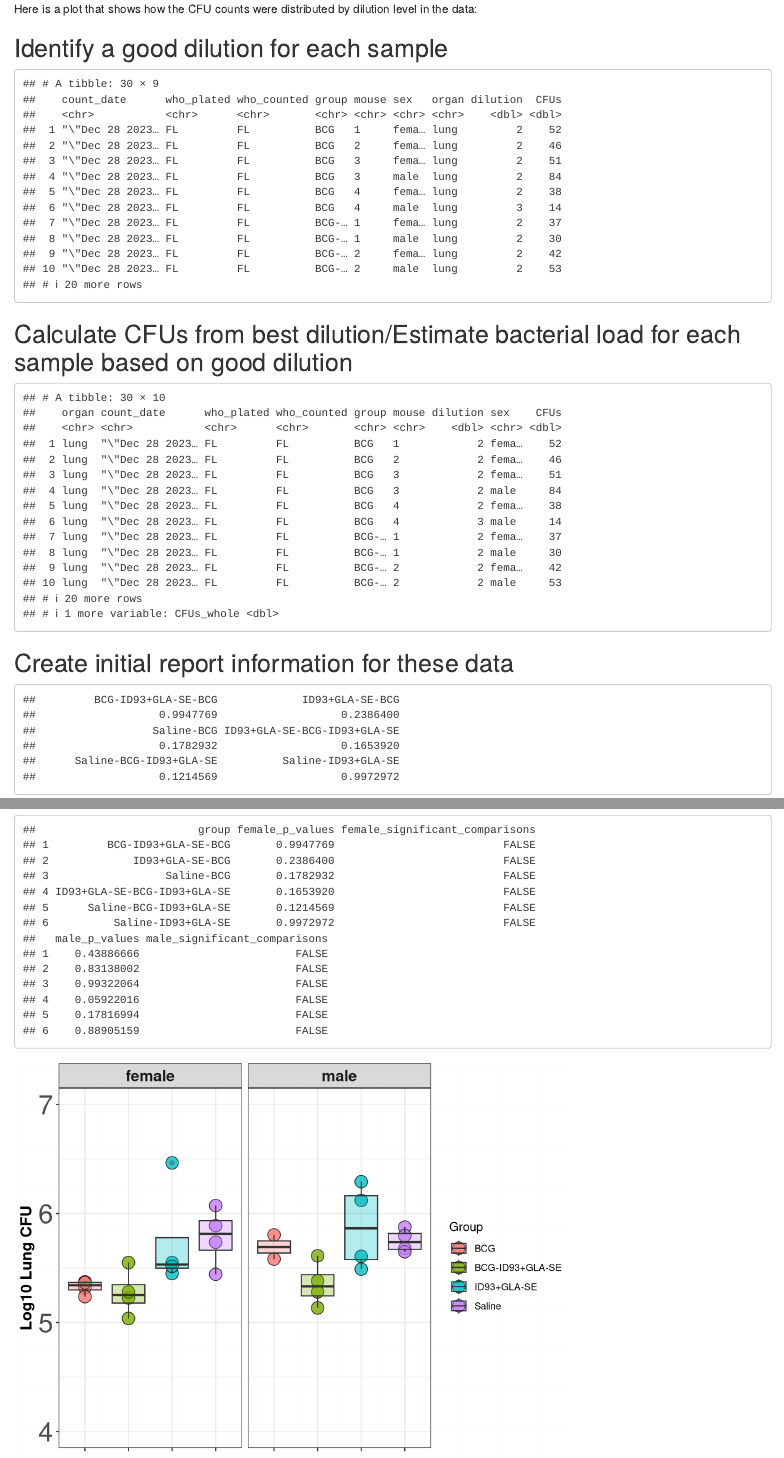
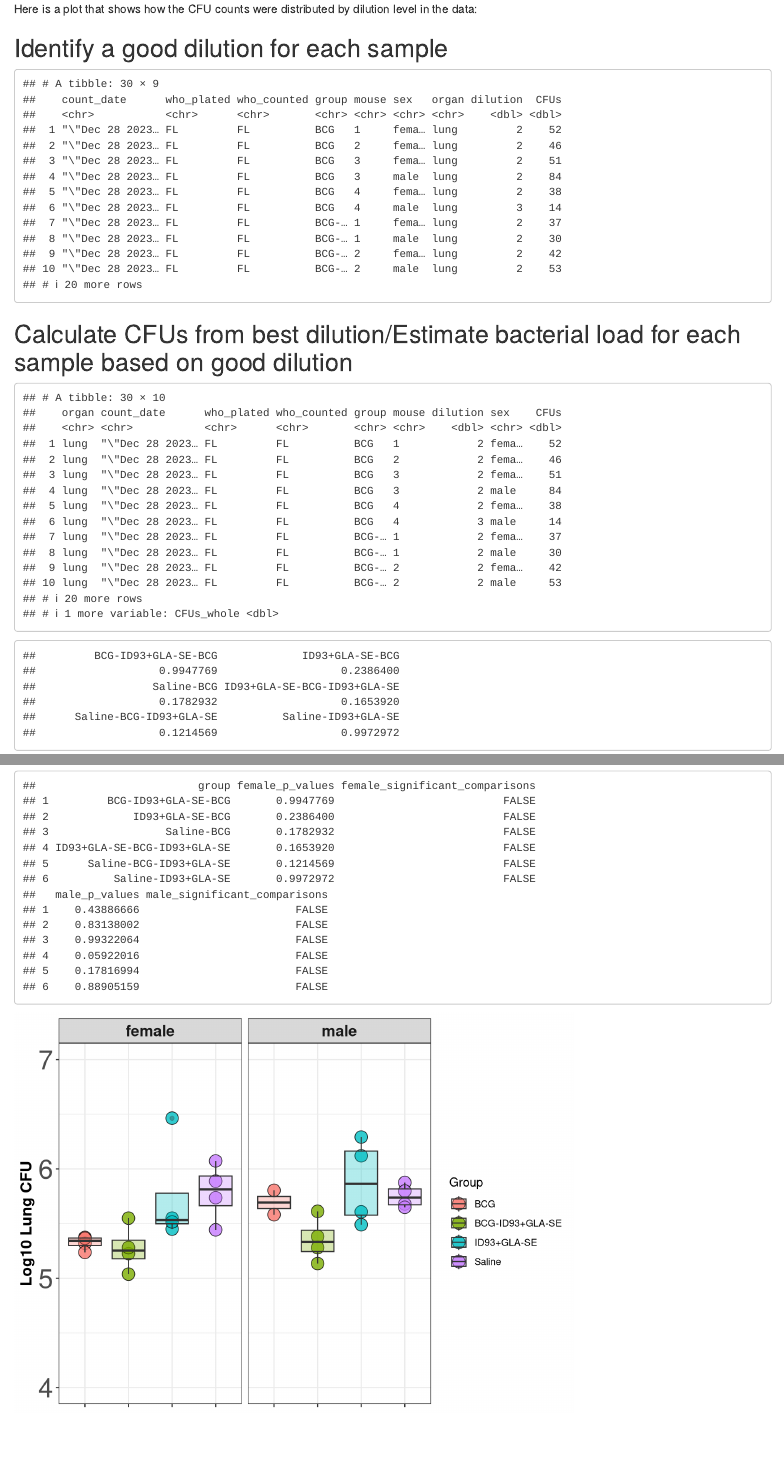
Before and after one commit to pmlnado/CFU_Pipeline, an R Markdown document (CFU_Pipeline.Rmd): the page in a window 1100 px wide, from 1910 px down, and a second part further down, joined at a grey line. Rendered offline with R 4.5, knitr and Pandoc, with nearby package versions.

Commit message:
editing unwanted code

````diff
--- a/CFU_Pipeline.Rmd
+++ b/CFU_Pipeline.Rmd
@@ -145,8 +145,6 @@ level in the data:
 
 
 ```{r}
-# Make all_data into tidy data and filter for CFUs between 3-95
-
 #choose max cfu in each sample
 
 
@@ -188,53 +186,6 @@ tidy_cfu_meta_joined <- inner_join(meta, tidy_cfu_data) %>%
 
 
 tidy_cfu_meta_joined
-
-```
-
-## Create initial report information for these data
-```{r}
-#NEED TO INCLUDE CONTROL FOR STAT COMPARE MEANS
-# tidy_cfu_meta_joined %>%
-#   dplyr::filter(organ == "lung") %>%
-#   mutate(group = fct_relevel(group, "Saline",
-#             "BCG", "BCG + BCG", "IN", "IM", "Inulin", "CPG", "BCG + SolaVAX IN", "BCG + SolaVAX IM")) %>%
-#   ggplot(aes(x = group, y = log10(CFUs_whole), fill = group))+
-#  geom_boxplot(aes(x = group, y = log10(CFUs_whole)),
-#                geom = 'errorbar', linetype = 1, width = .5, alpha = 0.5) +
-#   geom_point(show.legend = FALSE)+
-#   labs(title = paste0("SolaVAX Day 90 Lung CFU"), x = "Group", y = "Log10 CFU",
-#        color = "Group")+
-#   guides(shape = "none")+
-#   theme_minimal() +
-#   scale_y_continuous(expand = c(0, 0), limits = c(2.5, 5.1)) +
-#   theme(axis.text.x = element_text(angle = 45, hjust = 1))
-#
-#
-#
-#
-#
-# tidy_lung_cfu_plot <- tidy_cfu_meta_joined %>%
-#   dplyr::filter(organ == "lung") %>%
-#   filter(!group %in% c("Inulin", "CPG", "IM", "IN")) %>%
-#   mutate(group = fct_relevel(group, "Saline", "BCG", "BCG + BCG", "BCG + SolaVAX IN", "BCG + SolaVAX IM")) %>%
-#   ggplot(aes(x = group, y = log10(CFUs_whole), fill = group, color = group)) +
-#   geom_boxplot(aes(x = group, y = log10(CFUs_whole)),
-#                geom = 'errorbar', linetype = 1, width = .5, alpha = 0.5) +
-#   geom_point(show.legend = FALSE) +
-#   labs(title = paste0("SolaVAX Day 90 Lung CFU"), x = "Group", y = "Log10 CFU", color = "Group") +
-#   guides(shape = "none") +
-#   theme_minimal() +
-#   scale_y_continuous(expand = c(0, 0), limits = c(2.5, 5.1)) +
-#   theme(axis.text.x = element_text(angle = 45, hjust = 1))
-#
-#
-# tidy_cfu_meta_joined1 <- tidy_cfu_meta_joined %>%
-#   dplyr::filter(organ == "lung") %>%
-#   filter(!group %in% c("Inulin", "CPG", "IM", "IN")) %>%
-#   mutate(group = fct_relevel(group, "Saline", "BCG", "BCG + BCG", "BCG + SolaVAX IN", "BCG + SolaVAX IM"))
-#
-# tidy_cfu_meta_joined1 <- tidy_cfu_meta_joined1 %>%
-#    filter(!(group == "BCG + SolaVAX IM" & mouse %in% c("A", "B")))
 
 ```
 
@@ -322,16 +273,4 @@ tidy_cfu_meta_joined %>%
     y = "Log10 Lung CFU",
     fill = "Group") +
   ylim(4, 7)
-
-
-
-
-#
-#  geom_signif(
-#     comparisons = list(c("Saline", "BCG + SolaVAX IM")),
-#     map_signif_level = TRUE,
-#     y_position = 4.9,
-#     textsize = 6,
-#     vjust = 0.2,
-#     aes(group = NULL, color = NULL))
 ```
````
